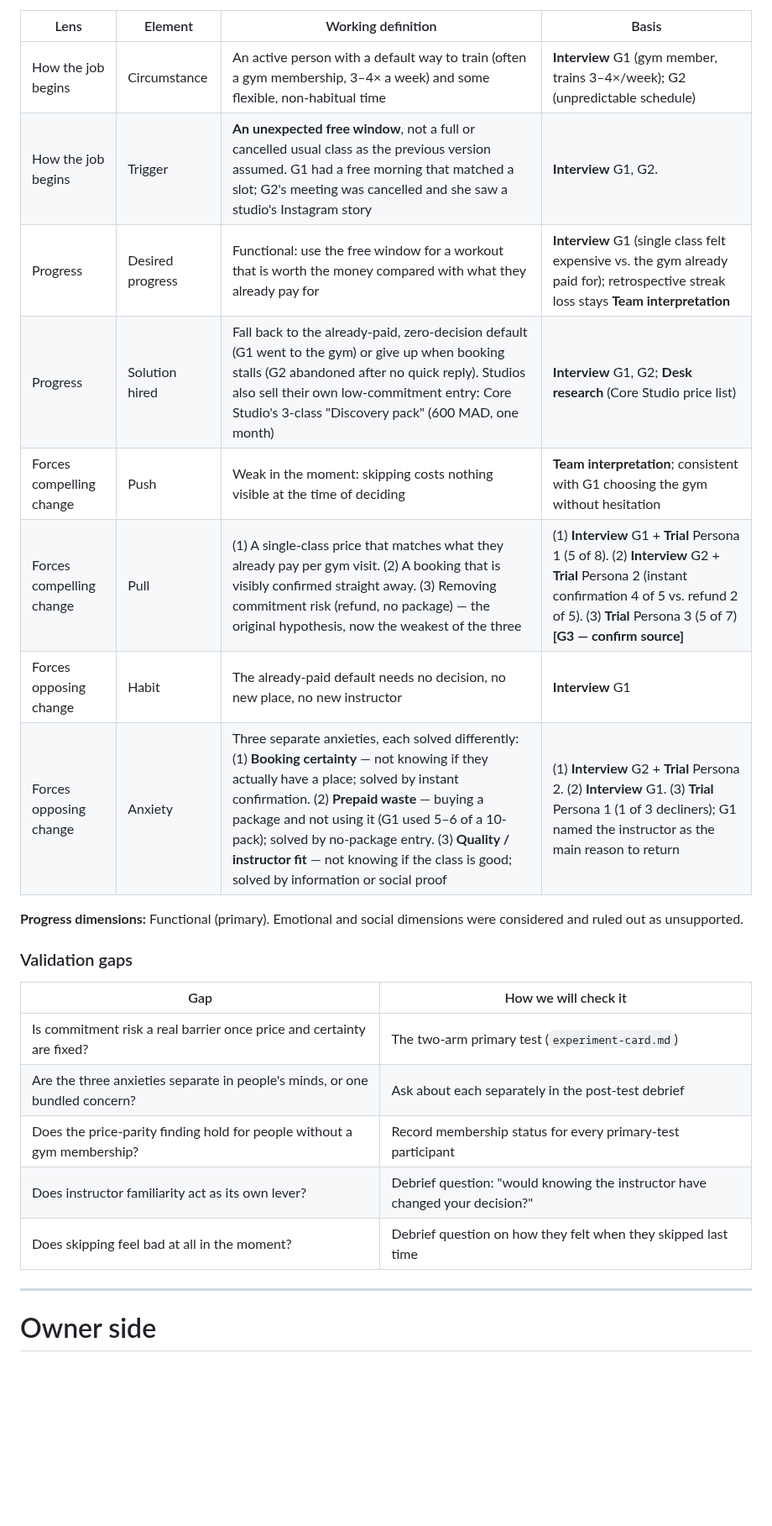
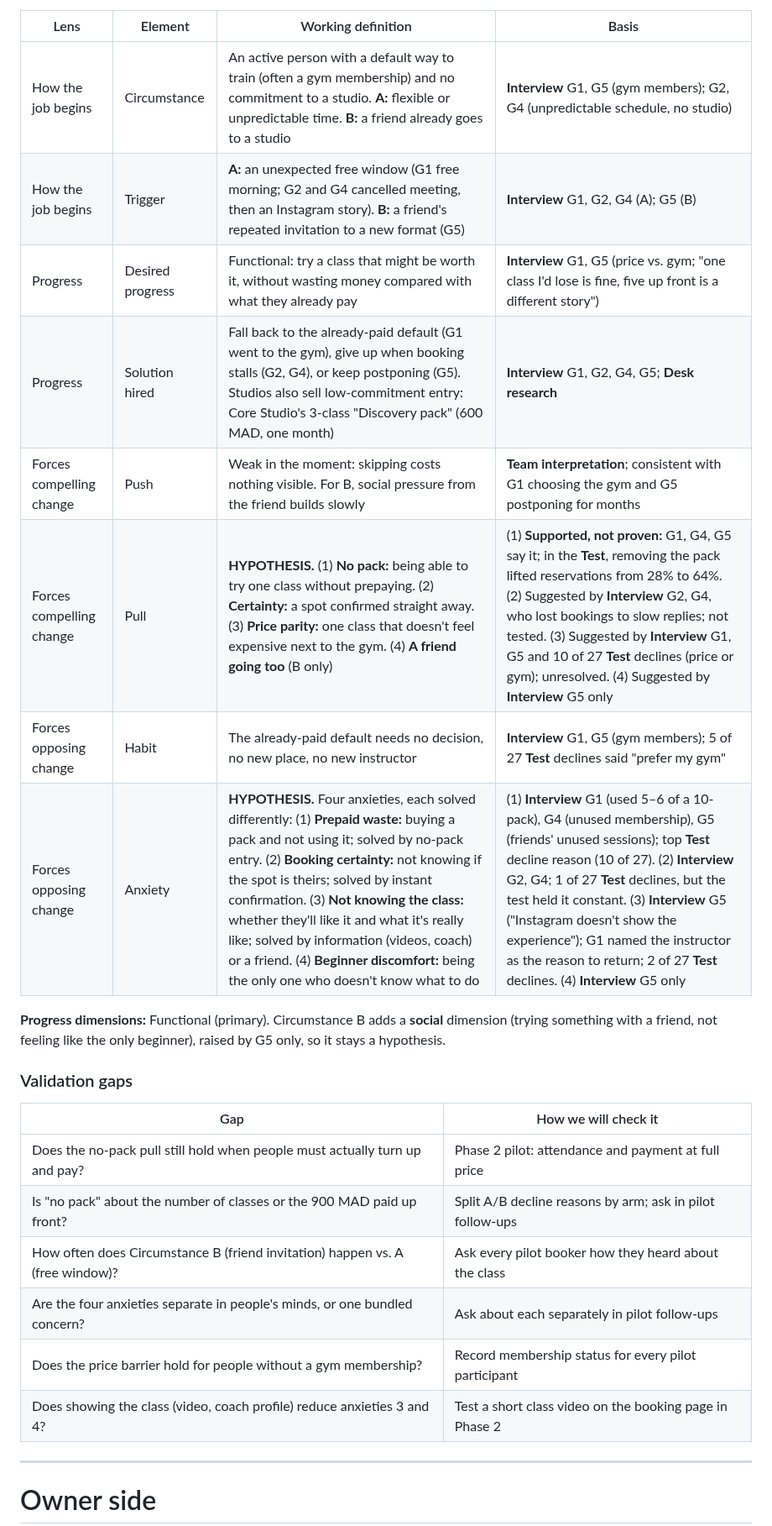
Before and after one commit to marianaserranoc/Rapid_prototyping, a Markdown page: evidence-log/JTBD.md, the part around one of its changes. Shown at 84% size. Rendered like a GitHub page; blank space fills up the shorter version.

```diff
--- a/evidence-log/JTBD.md
+++ b/evidence-log/JTBD.md
@@ -17,26 +29,26 @@
 
 | Lens | Element | Working definition | Basis |
 |---|---|---|---|
-| How the job begins | Circumstance | An active person with a default way to train (often a gym membership, 3–4× a week) and some flexible, non-habitual time | **Interview** G1 (gym member, trains 3–4×/week); G2 (unpredictable schedule) |
-| How the job begins | Trigger | **An unexpected free window**, not a full or cancelled usual class as the previous version assumed. G1 had a free morning that matched a slot; G2's meeting was cancelled and she saw a studio's Instagram story | **Interview** G1, G2.|
-| Progress | Desired progress | Functional: use the free window for a workout that is worth the money compared with what they already pay for | **Interview** G1 (single class felt expensive vs. the gym already paid for); retrospective streak loss  stays **Team interpretation** |
-| Progress | Solution hired | Fall back to the already-paid, zero-decision default (G1 went to the gym) or give up when booking stalls (G2 abandoned after no quick reply). Studios also sell their own low-commitment entry: Core Studio's 3-class "Discovery pack" (600 MAD, one month) | **Interview** G1, G2; **Desk research** (Core Studio price list) |
-| Forces compelling change | Push | Weak in the moment: skipping costs nothing visible at the time of deciding | **Team interpretation**; consistent with G1 choosing the gym without hesitation |
-| Forces compelling change | Pull | (1) A single-class price that matches what they already pay per gym visit. (2) A booking that is visibly confirmed straight away. (3) Removing commitment risk (refund, no package) — the original hypothesis, now the weakest of the three | (1) **Interview** G1 + **Trial** Persona 1 (5 of 8). (2) **Interview** G2 + **Trial** Persona 2 (instant confirmation 4 of 5 vs. refund 2 of 5). (3) **Trial** Persona 3 (5 of 7) **[G3 — confirm source]** |
-| Forces opposing change | Habit | The already-paid default needs no decision, no new place, no new instructor | **Interview** G1 |
-| Forces opposing change | Anxiety | Three separate anxieties, each solved differently: (1) **Booking certainty** — not knowing if they actually have a place; solved by instant confirmation. (2) **Prepaid waste** — buying a package and not using it (G1 used 5–6 of a 10-pack); solved by no-package entry. (3) **Quality / instructor fit** — not knowing if the class is good; solved by information or social proof | (1) **Interview** G2 + **Trial** Persona 2. (2) **Interview** G1. (3) **Trial** Persona 1 (1 of 3 decliners); G1 named the instructor as the main reason to return |
+| How the job begins | Circumstance | An active person with a default way to train (often a gym membership) and no commitment to a studio. **A:** flexible or unpredictable time. **B:** a friend already goes to a studio | **Interview** G1, G5 (gym members); G2, G4 (unpredictable schedule, no studio) |
+| How the job begins | Trigger | **A:** an unexpected free window (G1 free morning; G2 and G4 cancelled meeting, then an Instagram story). **B:** a friend's repeated invitation to a new format (G5) | **Interview** G1, G2, G4 (A); G5 (B) |
+| Progress | Desired progress | Functional: try a class that might be worth it, without wasting money compared with what they already pay | **Interview** G1, G5 (price vs. gym; "one class I'd lose is fine, five up front is a different story") |
+| Progress | Solution hired | Fall back to the already-paid default (G1 went to the gym), give up when booking stalls (G2, G4), or keep postponing (G5). Studios also sell low-commitment entry: Core Studio's 3-class "Discovery pack" (600 MAD, one month) | **Interview** G1, G2, G4, G5; **Desk research** |
+| Forces compelling change | Push | Weak in the moment: skipping costs nothing visible. For B, social pressure from the friend builds slowly | **Team interpretation**; consistent with G1 choosing the gym and G5 postponing for months |
+| Forces compelling change | Pull | **HYPOTHESIS.** (1) **No pack:** being able to try one class without prepaying. (2) **Certainty:** a spot confirmed straight away. (3) **Price parity:** one class that doesn't feel expensive next to the gym. (4) **A friend going too** (B only) | (1) **Supported, not proven:** G1, G4, G5 say it; in the **Test**, removing the pack lifted reservations from 28% to 64%. (2) Suggested by **Interview** G2, G4, who lost bookings to slow replies; not tested. (3) Suggested by **Interview** G1, G5 and 10 of 27 **Test** declines (price or gym); unresolved. (4) Suggested by **Interview** G5 only |
+| Forces opposing change | Habit | The already-paid default needs no decision, no new place, no new instructor | **Interview** G1, G5 (gym members); 5 of 27 **Test** declines said "prefer my gym" |
+| Forces opposing change | Anxiety | **HYPOTHESIS.** Four anxieties, each solved differently: (1) **Prepaid waste:** buying a pack and not using it; solved by no-pack entry. (2) **Booking certainty:** not knowing if the spot is theirs; solved by instant confirmation. (3) **Not knowing the class:** whether they'll like it and what it's really like; solved by information (videos, coach) or a friend. (4) **Beginner discomfort:** being the only one who doesn't know what to do | (1) **Interview** G1 (used 5–6 of a 10-pack), G4 (unused membership), G5 (friends' unused sessions); top **Test** decline reason (10 of 27). (2) **Interview** G2, G4; 1 of 27 **Test** declines, but the test held it constant. (3) **Interview** G5 ("Instagram doesn't show the experience"); G1 named the instructor as the reason to return; 2 of 27 **Test** declines. (4) **Interview** G5 only |
 
-**Progress dimensions:** Functional (primary). Emotional and social dimensions were considered and ruled out as unsupported.
-
+**Progress dimensions:** Functional (primary). Circumstance B adds a **social** dimension (trying something with a friend, not feeling like the only beginner), raised by G5 only, so it stays a hypothesis.
 
 ### Validation gaps
 | Gap | How we will check it |
 |---|---|
-| Is commitment risk a real barrier once price and certainty are fixed? | The two-arm primary test (`experiment-card.md`) |
-| Are the three anxieties separate in people's minds, or one bundled concern? | Ask about each separately in the post-test debrief |
-| Does the price-parity finding hold for people without a gym membership? | Record membership status for every primary-test participant |
-| Does instructor familiarity act as its own lever? | Debrief question: "would knowing the instructor have changed your decision?" |
-| Does skipping feel bad at all in the moment? | Debrief question on how they felt when they skipped last time |
+| Does the no-pack pull still hold when people must actually turn up and pay? | Phase 2 pilot: attendance and payment at full price |
+| Is "no pack" about the number of classes or the 900 MAD paid up front? | Split A/B decline reasons by arm; ask in pilot follow-ups |
+| How often does Circumstance B (friend invitation) happen vs. A (free window)? | Ask every pilot booker how they heard about the class |
+| Are the four anxieties separate in people's minds, or one bundled concern? | Ask about each separately in pilot follow-ups |
+| Does the price barrier hold for people without a gym membership? | Record membership status for every pilot participant |
+| Does showing the class (video, coach profile) reduce anxieties 3 and 4? | Test a short class video on the booking page in Phase 2 |
 
 ---
 
```
Also changed, not shown: other parts of evidence-log/JTBD.md (+28 -15 lines).
